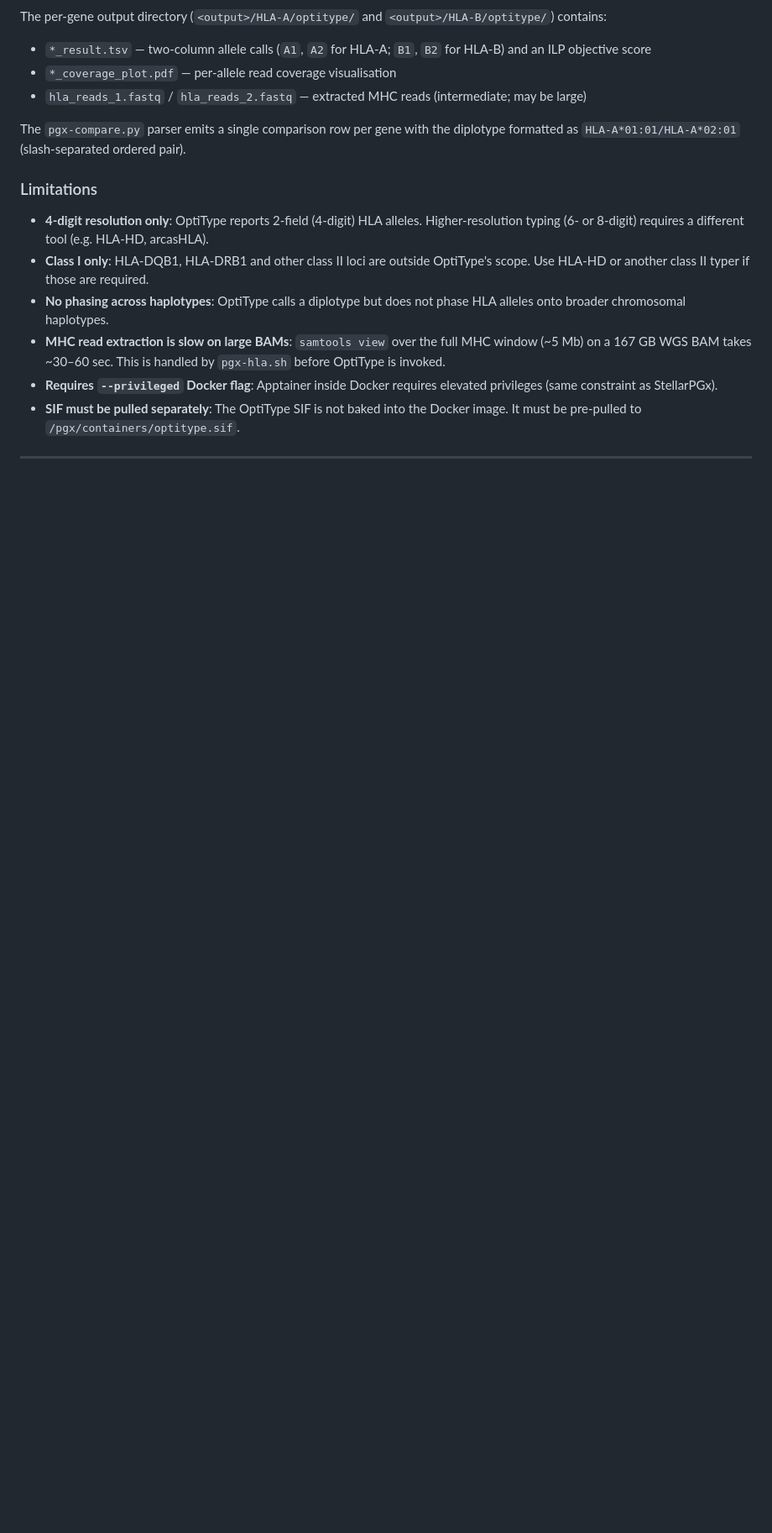
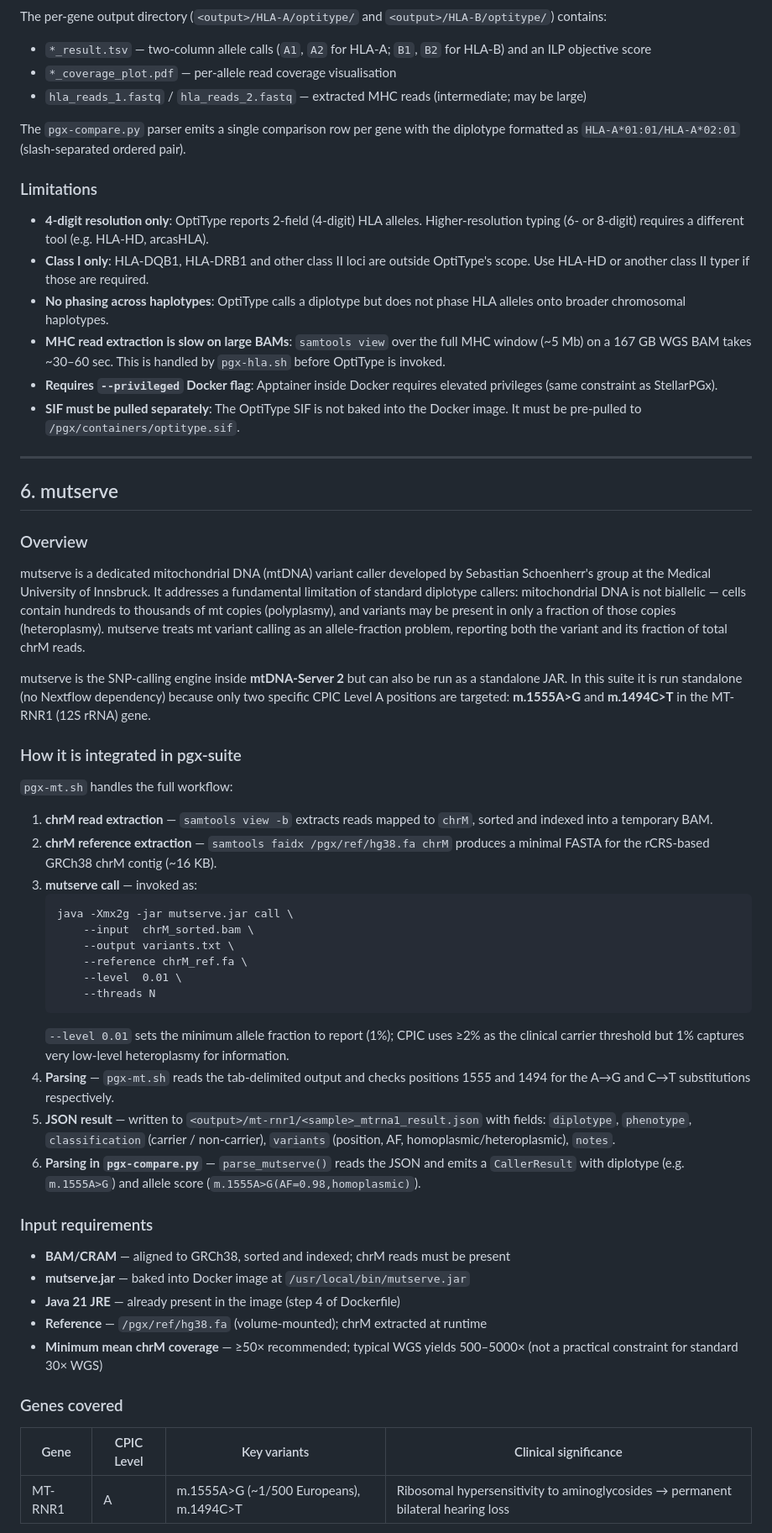
Before and after one commit to alvin8-git/pgx-suite, a Markdown page: ToolsDocumentation.md, the part around one of its changes. Shown at 84% size. Drawn GitHub-style; blank space fills up the shorter version.

````diff
--- a/ToolsDocumentation.md
+++ b/ToolsDocumentation.md
@@ -422,3 +424,62 @@ formatted as `HLA-A*01:01/HLA-A*02:01` (slash-separated ordered pair).
 
 ---
 
+## 6. mutserve
+
+### Overview
+
+mutserve is a dedicated mitochondrial DNA (mtDNA) variant caller developed by Sebastian
+Schoenherr's group at the Medical University of Innsbruck. It addresses a fundamental
+limitation of standard diplotype callers: mitochondrial DNA is not biallelic — cells
+contain hundreds to thousands of mt copies (polyplasmy), and variants may be present in
+only a fraction of those copies (heteroplasmy). mutserve treats mt variant calling as an
+allele-fraction problem, reporting both the variant and its fraction of total chrM reads.
+
+mutserve is the SNP-calling engine inside **mtDNA-Server 2** but can also be run as a
+standalone JAR. In this suite it is run standalone (no Nextflow dependency) because only
+two specific CPIC Level A positions are targeted: **m.1555A>G** and **m.1494C>T** in
+the MT-RNR1 (12S rRNA) gene.
+
+### How it is integrated in pgx-suite
+
+`pgx-mt.sh` handles the full workflow:
+
+1. **chrM read extraction** — `samtools view -b` extracts reads mapped to `chrM`, sorted
+   and indexed into a temporary BAM.
+2. **chrM reference extraction** — `samtools faidx /pgx/ref/hg38.fa chrM` produces a
+   minimal FASTA for the rCRS-based GRCh38 chrM contig (~16 KB).
+3. **mutserve call** — invoked as:
+   ```
+   java -Xmx2g -jar mutserve.jar call \
+       --input  chrM_sorted.bam \
+       --output variants.txt \
+       --reference chrM_ref.fa \
+       --level  0.01 \
+       --threads N
+   ```
+   `--level 0.01` sets the minimum allele fraction to report (1%); CPIC uses ≥2% as the
+   clinical carrier threshold but 1% captures very low-level heteroplasmy for information.
+4. **Parsing** — `pgx-mt.sh` reads the tab-delimited output and checks positions 1555
+   and 1494 for the A→G and C→T substitutions respectively.
+5. **JSON result** — written to `<output>/mt-rnr1/<sample>_mtrna1_result.json` with
+   fields: `diplotype`, `phenotype`, `classification` (carrier / non-carrier), `variants`
+   (position, AF, homoplasmic/heteroplasmic), `notes`.
+6. **Parsing in `pgx-compare.py`** — `parse_mutserve()` reads the JSON and emits a
+   `CallerResult` with diplotype (e.g. `m.1555A>G`) and allele score
+   (`m.1555A>G(AF=0.98,homoplasmic)`).
+
+### Input requirements
+
+- **BAM/CRAM** — aligned to GRCh38, sorted and indexed; chrM reads must be present
+- **mutserve.jar** — baked into Docker image at `/usr/local/bin/mutserve.jar`
+- **Java 21 JRE** — already present in the image (step 4 of Dockerfile)
+- **Reference** — `/pgx/ref/hg38.fa` (volume-mounted); chrM extracted at runtime
+- **Minimum mean chrM coverage** — ≥50× recommended; typical WGS yields 500–5000× (not
+  a practical constraint for standard 30× WGS)
+
+### Genes covered
+
+| Gene | CPIC Level | Key variants | Clinical significance |
+|------|-----------|--------------|----------------------|
+| MT-RNR1 | A | m.1555A>G (~1/500 Europeans), m.1494C>T | Ribosomal hypersensitivity to aminoglycosides → permanent bilateral hearing loss |
+
````
Also changed, not shown: other parts of ToolsDocumentation.md (+95 -48 lines).
